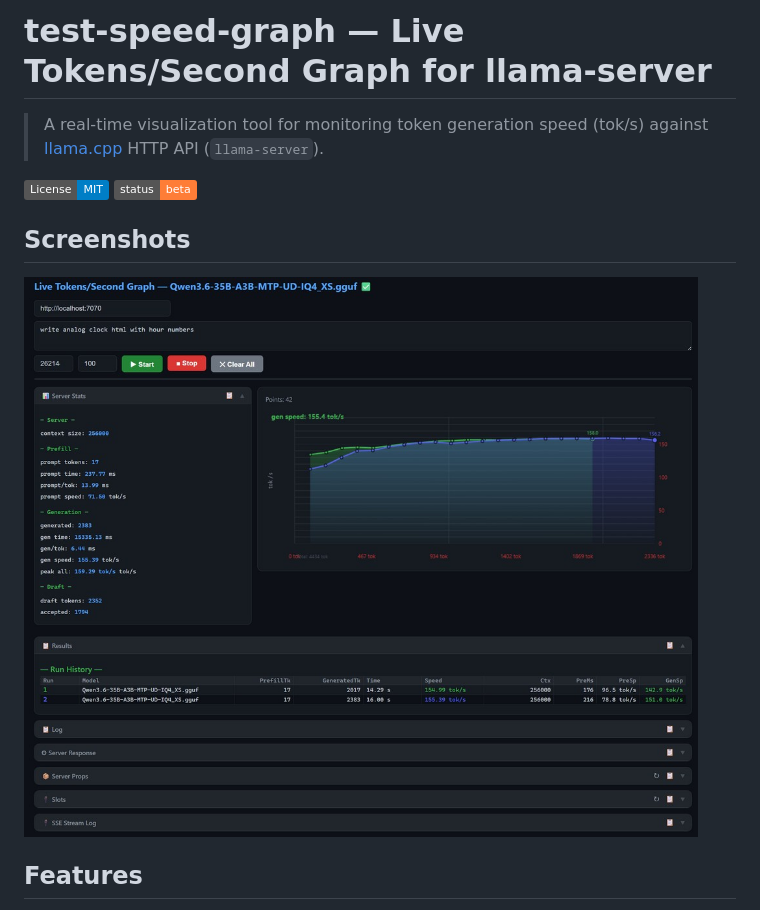
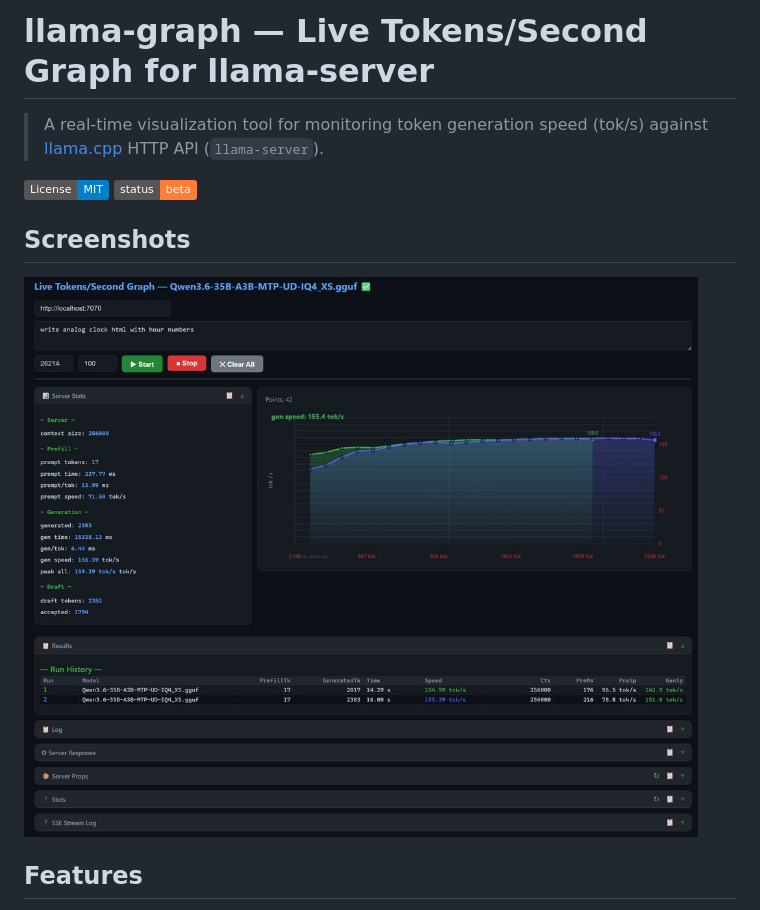
Before and after one commit to lseder/llama-graph, a Markdown page: README.md, the part around one of its changes. Drawn GitHub-style; badges without logos.

```diff
--- a/README.md
+++ b/README.md
@@ -1,4 +1,4 @@
-# test-speed-graph — Live Tokens/Second Graph for llama-server
+# llama-graph — Live Tokens/Second Graph for llama-server
 
 > A real-time visualization tool for monitoring token generation speed (tok/s) against [llama.cpp](https://github.com/ggerganov/llama.cpp) HTTP API (`llama-server`).
 
```
Also changed, not shown: other parts of README.md (+1 -1 lines).
